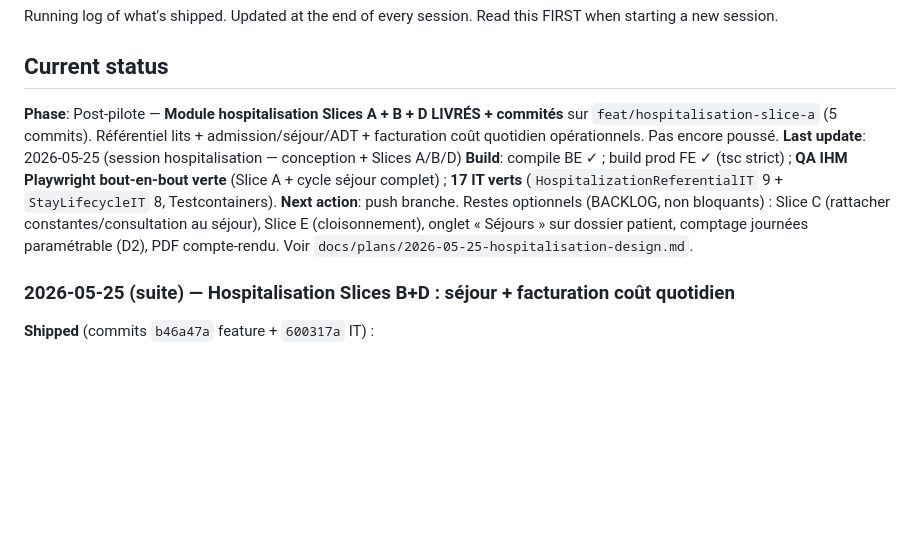
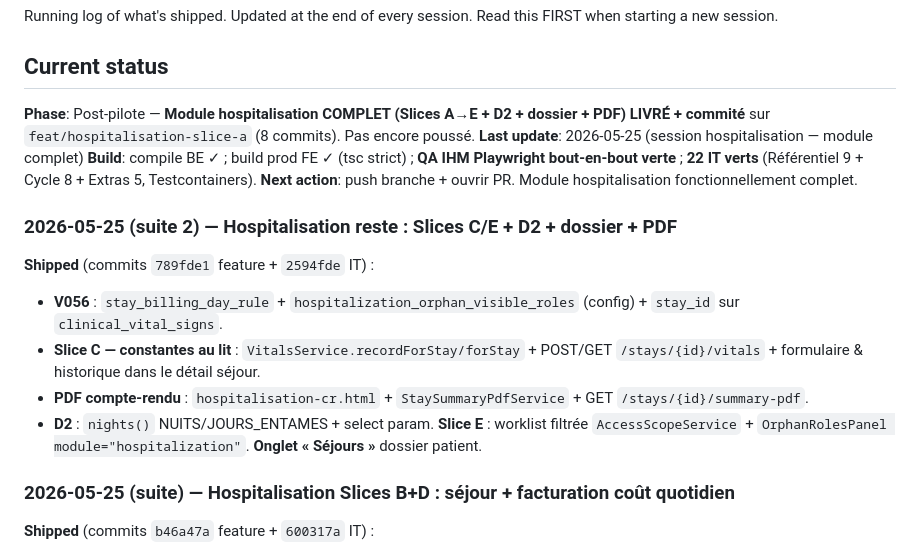
Before and after one commit to thesbex/careplusv2, a Markdown page: docs/PROGRESS.md, the part around the change. Drawn GitHub-style; blank space fills up the shorter version.

Commit message:
docs(progress): hospitalisation module complet — Slices C/E + D2 + dossier + PDF, 22 IT
Co-Authored-By: Claude Opus 4.7 (1M context) <noreply@anthropic.com>

```diff
--- a/docs/PROGRESS.md
+++ b/docs/PROGRESS.md
@@ -4,10 +4,18 @@ Running log of what's shipped. Updated at the end of every session. Read this FI
 
 ## Current status
 
-**Phase**: Post-pilote — **Module hospitalisation Slices A + B + D LIVRÉS + commités** sur `feat/hospitalisation-slice-a` (5 commits). Référentiel lits + admission/séjour/ADT + facturation coût quotidien opérationnels. Pas encore poussé.
-**Last update**: 2026-05-25 (session hospitalisation — conception + Slices A/B/D)
-**Build**: compile BE ✓ ; build prod FE ✓ (tsc strict) ; **QA IHM Playwright bout-en-bout verte** (Slice A + cycle séjour complet) ; **17 IT verts** (`HospitalizationReferentialIT` 9 + `StayLifecycleIT` 8, Testcontainers).
-**Next action**: push branche. Restes optionnels (BACKLOG, non bloquants) : Slice C (rattacher constantes/consultation au séjour), Slice E (cloisonnement), onglet « Séjours » sur dossier patient, comptage journées paramétrable (D2), PDF compte-rendu. Voir `docs/plans/2026-05-25-hospitalisation-design.md`.
+**Phase**: Post-pilote — **Module hospitalisation COMPLET (Slices A→E + D2 + dossier + PDF) LIVRÉ + commité** sur `feat/hospitalisation-slice-a` (8 commits). Pas encore poussé.
+**Last update**: 2026-05-25 (session hospitalisation — module complet)
+**Build**: compile BE ✓ ; build prod FE ✓ (tsc strict) ; **QA IHM Playwright bout-en-bout verte** ; **22 IT verts** (Référentiel 9 + Cycle 8 + Extras 5, Testcontainers).
+**Next action**: push branche + ouvrir PR. Module hospitalisation fonctionnellement complet.
+
+### 2026-05-25 (suite 2) — Hospitalisation reste : Slices C/E + D2 + dossier + PDF
+
+**Shipped** (commits `789fde1` feature + `2594fde` IT) :
+- **V056** : `stay_billing_day_rule` + `hospitalization_orphan_visible_roles` (config) + `stay_id` sur `clinical_vital_signs`.
+- **Slice C — constantes au lit** : `VitalsService.recordForStay/forStay` + POST/GET `/stays/{id}/vitals` + formulaire & historique dans le détail séjour.
+- **PDF compte-rendu** : `hospitalisation-cr.html` + `StaySummaryPdfService` + GET `/stays/{id}/summary-pdf`.
+- **D2** : `nights()` NUITS/JOURS_ENTAMES + select param. **Slice E** : worklist filtrée `AccessScopeService` + `OrphanRolesPanel module="hospitalization"`. **Onglet « Séjours »** dossier patient.
 
 ### 2026-05-25 (suite) — Hospitalisation Slices B+D : séjour + facturation coût quotidien
 
```
